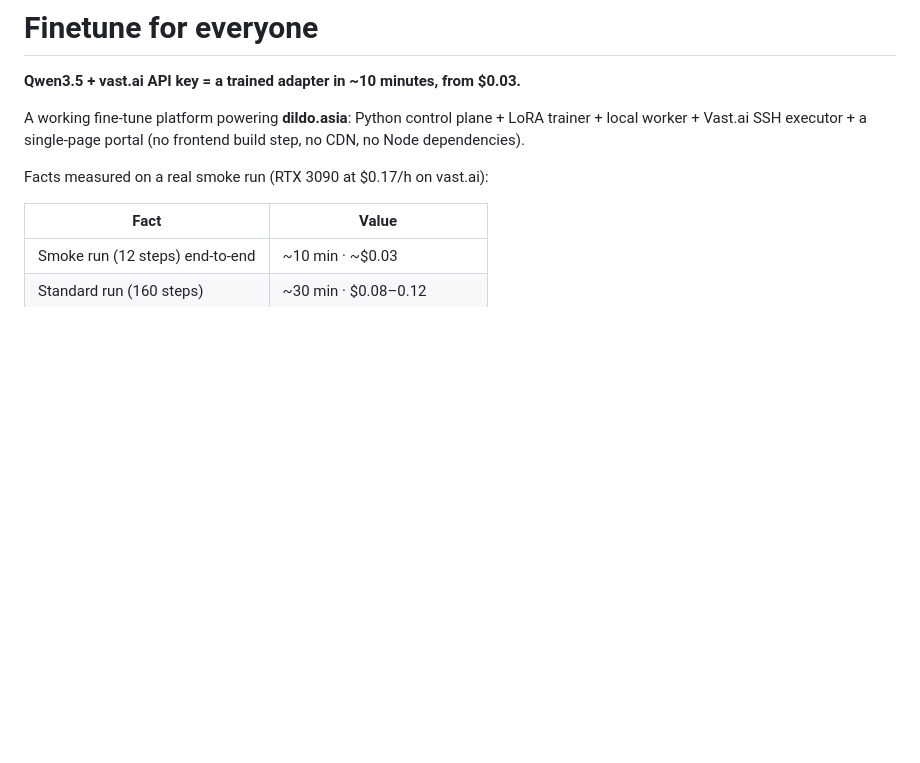
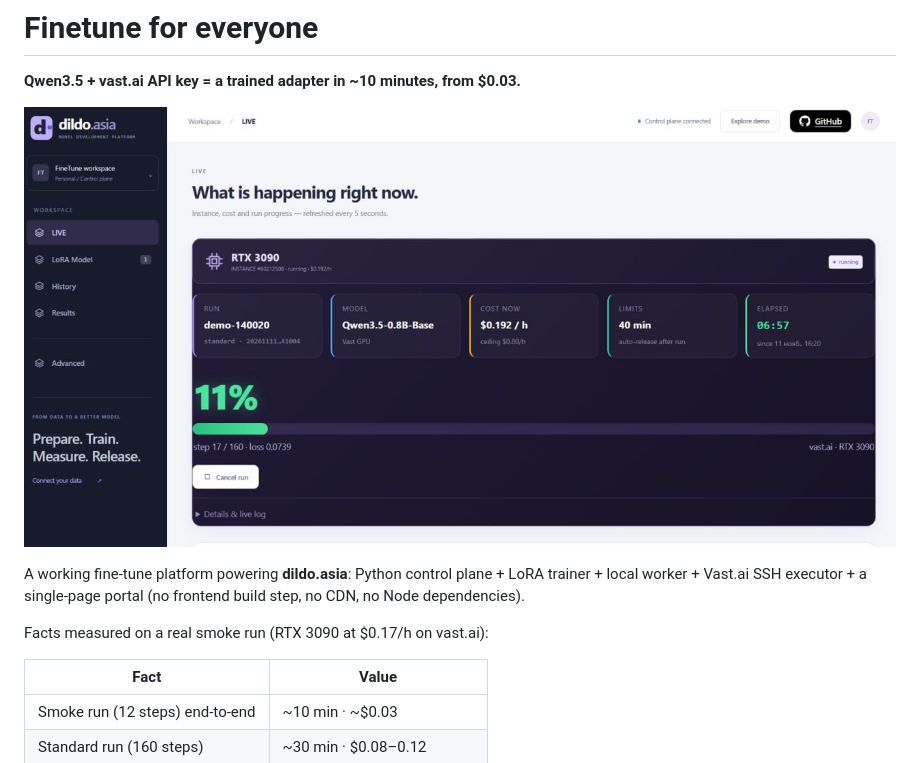
Before and after one commit to martinroot/dildo, a Markdown page: README.md, the part around the change. Drawn GitHub-style; pictures changed too: docs/portal-live.jpg (added); blank space fills up the shorter version.

Commit message:
Add LIVE dashboard screenshot to README hero and promo page

```diff
--- a/README.md
+++ b/README.md
@@ -3,6 +3,8 @@
 # Finetune for everyone
 
 **Qwen3.5 + vast.ai API key = a trained adapter in ~10 minutes, from $0.03.**
+
+![DILDO MLL portal — LIVE training dashboard](docs/portal-live.jpg)
 
 A working fine-tune platform powering **dildo.asia**: Python control plane + LoRA trainer + local worker + Vast.ai SSH executor + a single-page portal (no frontend build step, no CDN, no Node dependencies).
 
```
Also changed, not shown: 1 other file.
